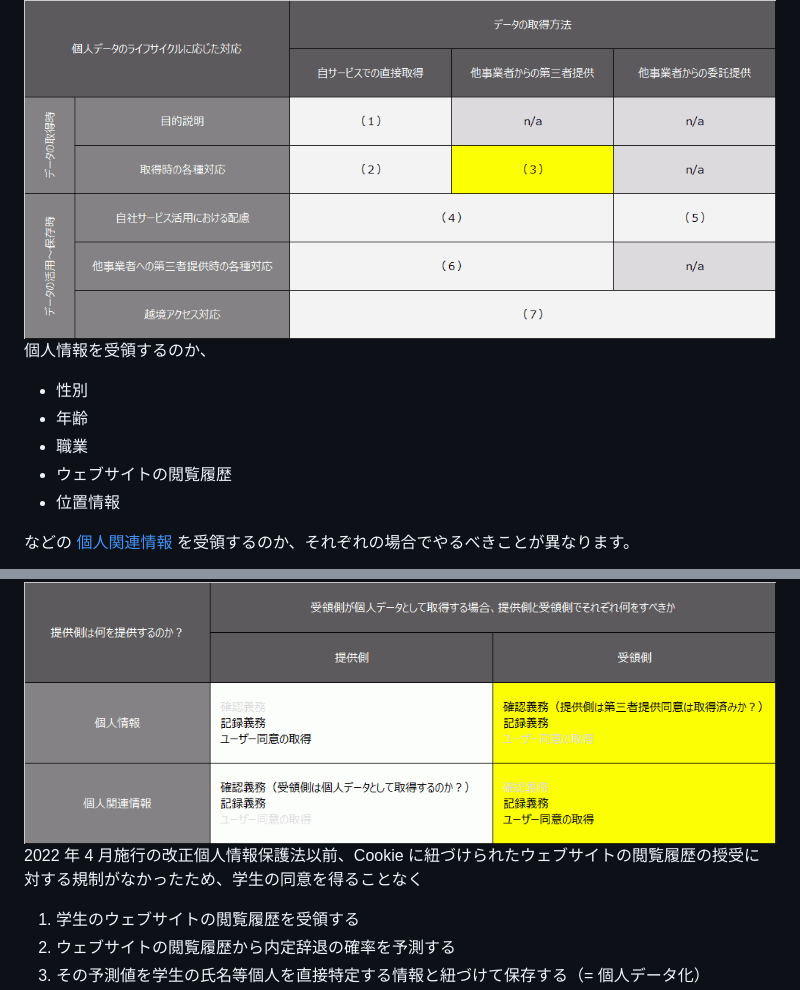
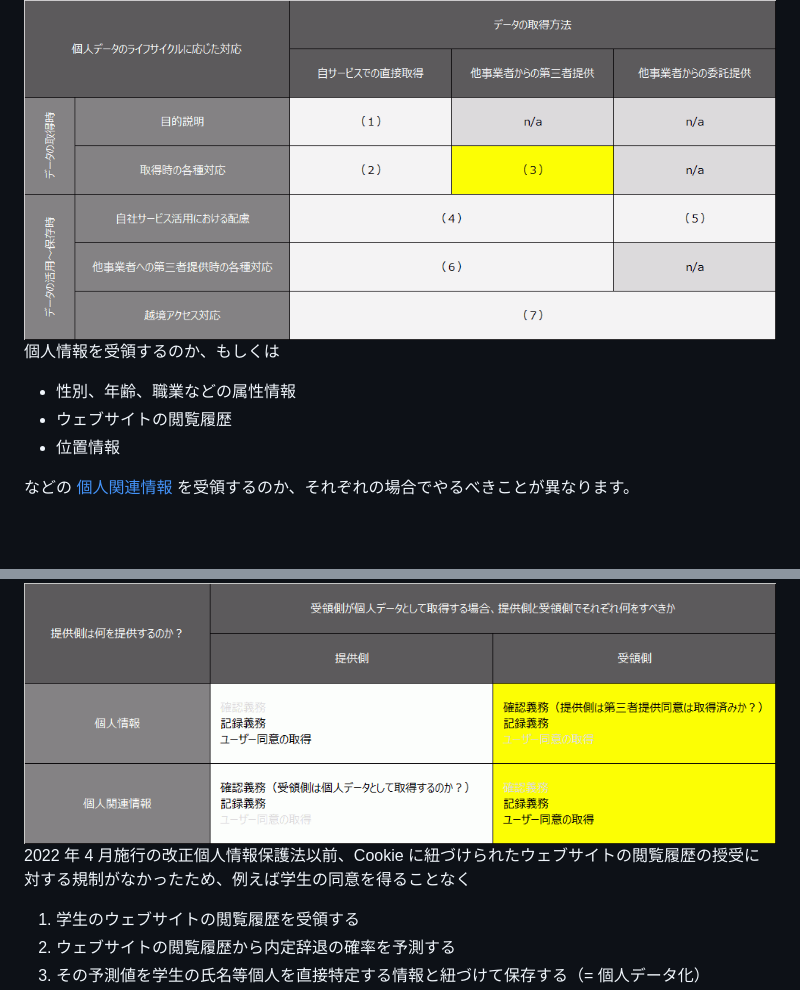
Before and after one commit to nakayama-kazuki/202x, a Markdown page: data-gudeline/readme.md, 2 parts joined by grey strips. Drawn GitHub-style; blank space fills up the shorter version.

```diff
--- a/data-gudeline/readme.md
+++ b/data-gudeline/readme.md
@@ -33,11 +33,9 @@
 
 <img src='https://raw.githubusercontent.com/nakayama-kazuki/202x/main/data-gudeline/i3.png' />
 
-個人情報を受領するのか、
+個人情報を受領するのか、もしくは
 
-- 性別
-- 年齢
-- 職業
+- 性別、年齢、職業などの属性情報
 - ウェブサイトの閲覧履歴
 - 位置情報
 
@@ -45,7 +43,7 @@
 
 <img src='https://raw.githubusercontent.com/nakayama-kazuki/202x/main/data-gudeline/d1-2.png' />
 
-2022 年 4 月施行の改正個人情報保護法以前、Cookie に紐づけられたウェブサイトの閲覧履歴の授受に対する規制がなかったため、学生の同意を得ることなく
+2022 年 4 月施行の改正個人情報保護法以前、Cookie に紐づけられたウェブサイトの閲覧履歴の授受に対する規制がなかったため、例えば学生の同意を得ることなく
 
 1. 学生のウェブサイトの閲覧履歴を受領する
 2. ウェブサイトの閲覧履歴から内定辞退の確率を予測する
```
Also changed, not shown: other parts of data-gudeline/readme.md (+24 -11 lines), data-gudeline/d2.png (added).
